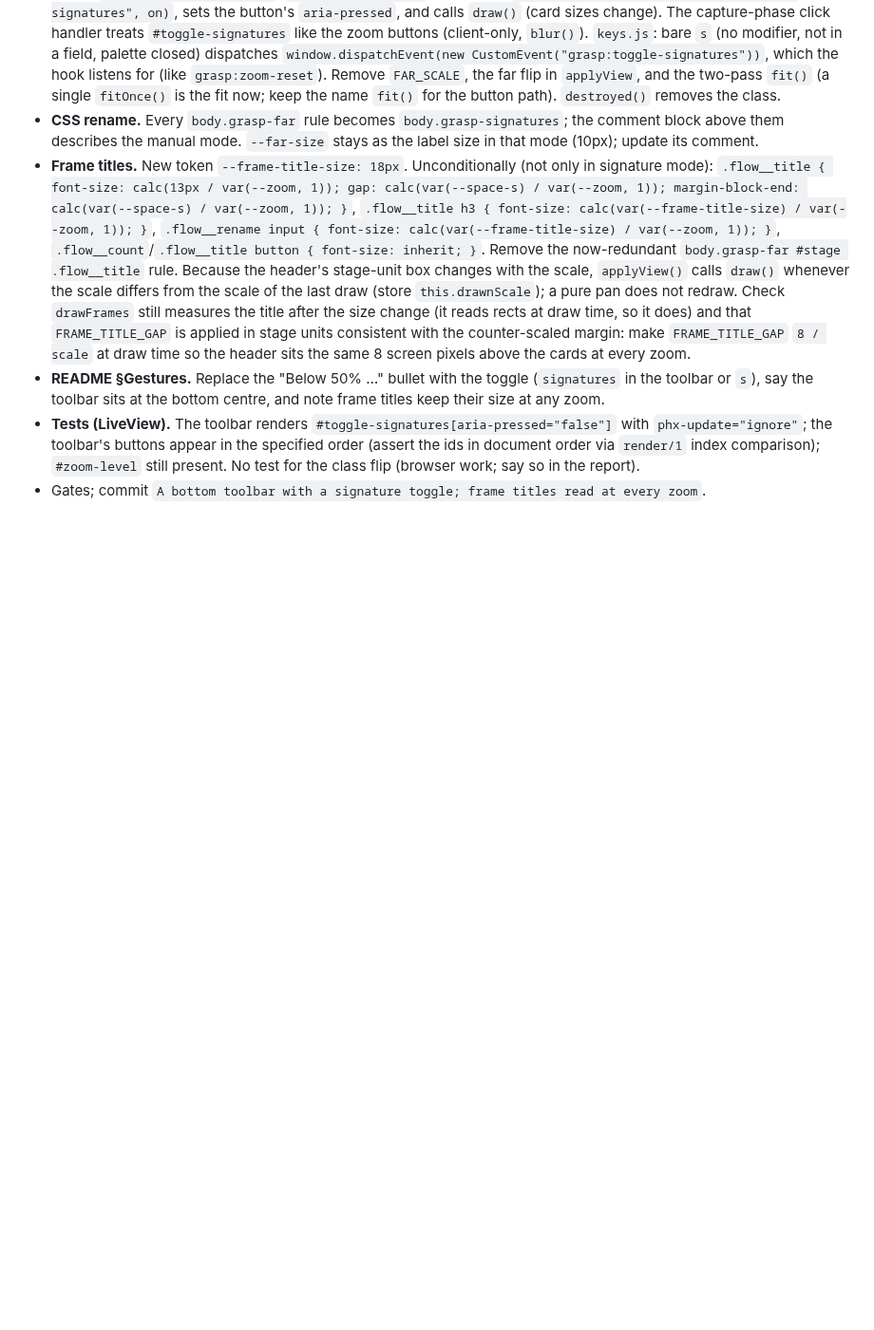
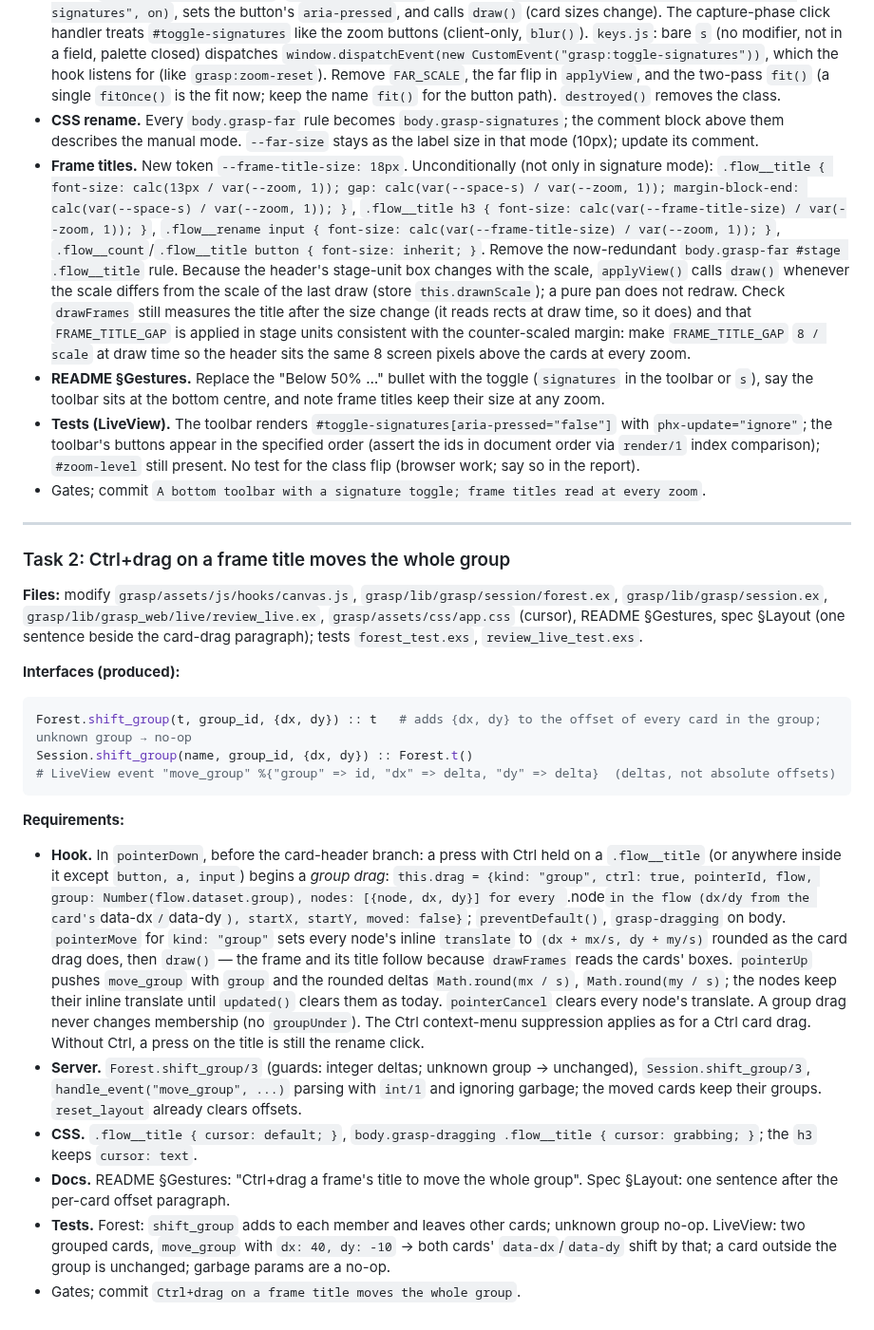
Before and after one commit to eltoncampos1/grasp, a Markdown page: docs/plans/2026-09-17-grasp-toolbar.md, the part around the change. Shown at 95% size. Drawn GitHub-style; blank space fills up the shorter version.

Commit message:
Plan: Ctrl+drag on a frame title moves the whole group
Co-Authored-By: Claude Fable 5.1 <noreply@anthropic.com>

````diff
--- a/docs/plans/2026-09-17-grasp-toolbar.md
+++ b/docs/plans/2026-09-17-grasp-toolbar.md
@@ -30,3 +30,26 @@
 - **README §Gestures.** Replace the "Below 50% …" bullet with the toggle (`signatures` in the toolbar or `s`), say the toolbar sits at the bottom centre, and note frame titles keep their size at any zoom.
 - **Tests (LiveView).** The toolbar renders `#toggle-signatures[aria-pressed="false"]` with `phx-update="ignore"`; the toolbar's buttons appear in the specified order (assert the ids in document order via `render/1` index comparison); `#zoom-level` still present. No test for the class flip (browser work; say so in the report).
 - Gates; commit `A bottom toolbar with a signature toggle; frame titles read at every zoom`.
+
+---
+
+### Task 2: Ctrl+drag on a frame title moves the whole group
+
+**Files:** modify `grasp/assets/js/hooks/canvas.js`, `grasp/lib/grasp/session/forest.ex`, `grasp/lib/grasp/session.ex`, `grasp/lib/grasp_web/live/review_live.ex`, `grasp/assets/css/app.css` (cursor), README §Gestures, spec §Layout (one sentence beside the card-drag paragraph); tests `forest_test.exs`, `review_live_test.exs`.
+
+**Interfaces (produced):**
+
+```elixir
+Forest.shift_group(t, group_id, {dx, dy}) :: t   # adds {dx, dy} to the offset of every card in the group; unknown group → no-op
+Session.shift_group(name, group_id, {dx, dy}) :: Forest.t()
+# LiveView event "move_group" %{"group" => id, "dx" => delta, "dy" => delta}  (deltas, not absolute offsets)
+```
+
+**Requirements:**
+
+- **Hook.** In `pointerDown`, before the card-header branch: a press with Ctrl held on a `.flow__title` (or anywhere inside it except `button, a, input`) begins a *group drag*: `this.drag = {kind: "group", ctrl: true, pointerId, flow, group: Number(flow.dataset.group), nodes: [{node, dx, dy}] for every `.node` in the flow (dx/dy from the card's `data-dx`/`data-dy`), startX, startY, moved: false}`; `preventDefault()`, `grasp-dragging` on body. `pointerMove` for `kind: "group"` sets every node's inline `translate` to `(dx + mx/s, dy + my/s)` rounded as the card drag does, then `draw()` — the frame and its title follow because `drawFrames` reads the cards' boxes. `pointerUp` pushes `move_group` with `group` and the rounded deltas `Math.round(mx / s)`, `Math.round(my / s)`; the nodes keep their inline translate until `updated()` clears them as today. `pointerCancel` clears every node's translate. A group drag never changes membership (no `groupUnder`). The Ctrl context-menu suppression applies as for a Ctrl card drag. Without Ctrl, a press on the title is still the rename click.
+- **Server.** `Forest.shift_group/3` (guards: integer deltas; unknown group → unchanged), `Session.shift_group/3`, `handle_event("move_group", ...)` parsing with `int/1` and ignoring garbage; the moved cards keep their groups. `reset_layout` already clears offsets.
+- **CSS.** `.flow__title { cursor: default; }`, `body.grasp-dragging .flow__title { cursor: grabbing; }`; the `h3` keeps `cursor: text`.
+- **Docs.** README §Gestures: "Ctrl+drag a frame's title to move the whole group". Spec §Layout: one sentence after the per-card offset paragraph.
+- **Tests.** Forest: `shift_group` adds to each member and leaves other cards; unknown group no-op. LiveView: two grouped cards, `move_group` with `dx: 40, dy: -10` → both cards' `data-dx`/`data-dy` shift by that; a card outside the group is unchanged; garbage params are a no-op.
+- Gates; commit `Ctrl+drag on a frame title moves the whole group`.
````
